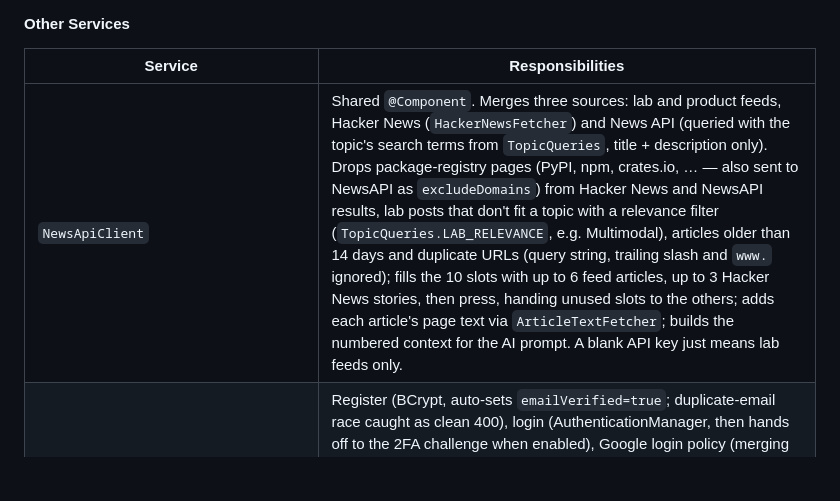
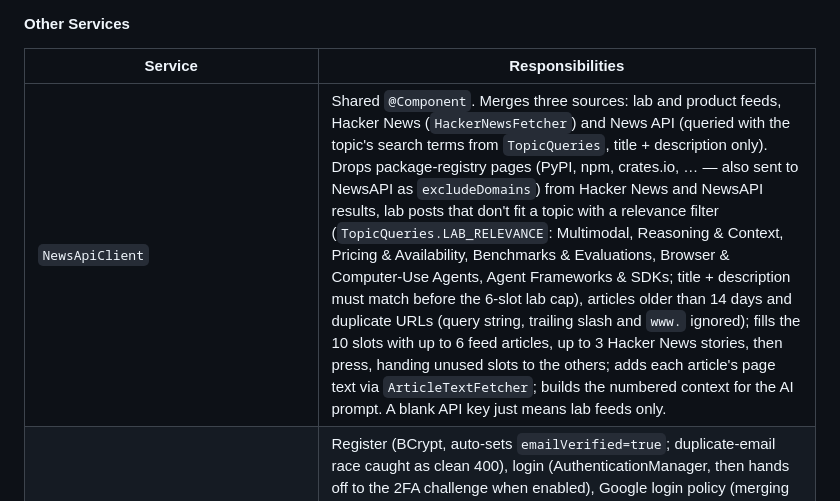
Before and after one commit to smyeong123/curio, a Markdown page: docs/CODEBASE.md, the part around the change. GitHub-like rendering; blank space fills up the shorter version.

Commit message:
docs: note lab relevance filters for capability topics

```diff
--- a/docs/CODEBASE.md
+++ b/docs/CODEBASE.md
@@ -582,7 +582,7 @@ All providers: Redis cache check first, call NewsApiClient for articles, call AI
 
 | Service | Responsibilities |
 |---------|-----------------|
-| `NewsApiClient` | Shared `@Component`. Merges three sources: lab and product feeds, Hacker News (`HackerNewsFetcher`) and News API (queried with the topic's search terms from `TopicQueries`, title + description only). Drops package-registry pages (PyPI, npm, crates.io, … — also sent to NewsAPI as `excludeDomains`) from Hacker News and NewsAPI results, lab posts that don't fit a topic with a relevance filter (`TopicQueries.LAB_RELEVANCE`, e.g. Multimodal), articles older than 14 days and duplicate URLs (query string, trailing slash and `www.` ignored); fills the 10 slots with up to 6 feed articles, up to 3 Hacker News stories, then press, handing unused slots to the others; adds each article's page text via `ArticleTextFetcher`; builds the numbered context for the AI prompt. A blank API key just means lab feeds only. |
+| `NewsApiClient` | Shared `@Component`. Merges three sources: lab and product feeds, Hacker News (`HackerNewsFetcher`) and News API (queried with the topic's search terms from `TopicQueries`, title + description only). Drops package-registry pages (PyPI, npm, crates.io, … — also sent to NewsAPI as `excludeDomains`) from Hacker News and NewsAPI results, lab posts that don't fit a topic with a relevance filter (`TopicQueries.LAB_RELEVANCE`: Multimodal, Reasoning & Context, Pricing & Availability, Benchmarks & Evaluations, Browser & Computer-Use Agents, Agent Frameworks & SDKs; title + description must match before the 6-slot lab cap), articles older than 14 days and duplicate URLs (query string, trailing slash and `www.` ignored); fills the 10 slots with up to 6 feed articles, up to 3 Hacker News stories, then press, handing unused slots to the others; adds each article's page text via `ArticleTextFetcher`; builds the numbered context for the AI prompt. A blank API key just means lab feeds only. |
 | `AuthService` | Register (BCrypt, auto-sets `emailVerified=true`; duplicate-email race caught as clean 400), login (AuthenticationManager, then hands off to the 2FA challenge when enabled), Google login policy (merging into a password-only account found by email clears the unproven password and revokes sessions — pre-account-hijack defense), token refresh (hashes tokens before lookup; rotated-token reuse after a 30 s grace revokes every session + audit-logs), logout, password reset (SHA-256 hashed tokens). Owns session issuance; ~290 lines. |
 | `EmailVerificationChallengeService` | The emailed-code second factor: `start` (hashed challenge id + code, attempts budget, TTL, sends the mail), `verify` → `Verification` (`VERIFIED`/`INVALID_CODE`/`LOCKED`/`EXPIRED`, attempts remaining, reset hint, user), `resend`. Constant-time compare, atomic attempt decrement, lockout marks the challenge consumed. |
 | `GoogleIdTokenVerifier` | Resolves a Google ID token via the tokeninfo endpoint and adds the audience + issuer checks Google does not do; returns a `GoogleIdentity(sub, email, name, emailVerified)` record. Fails closed without a client id. |
```
